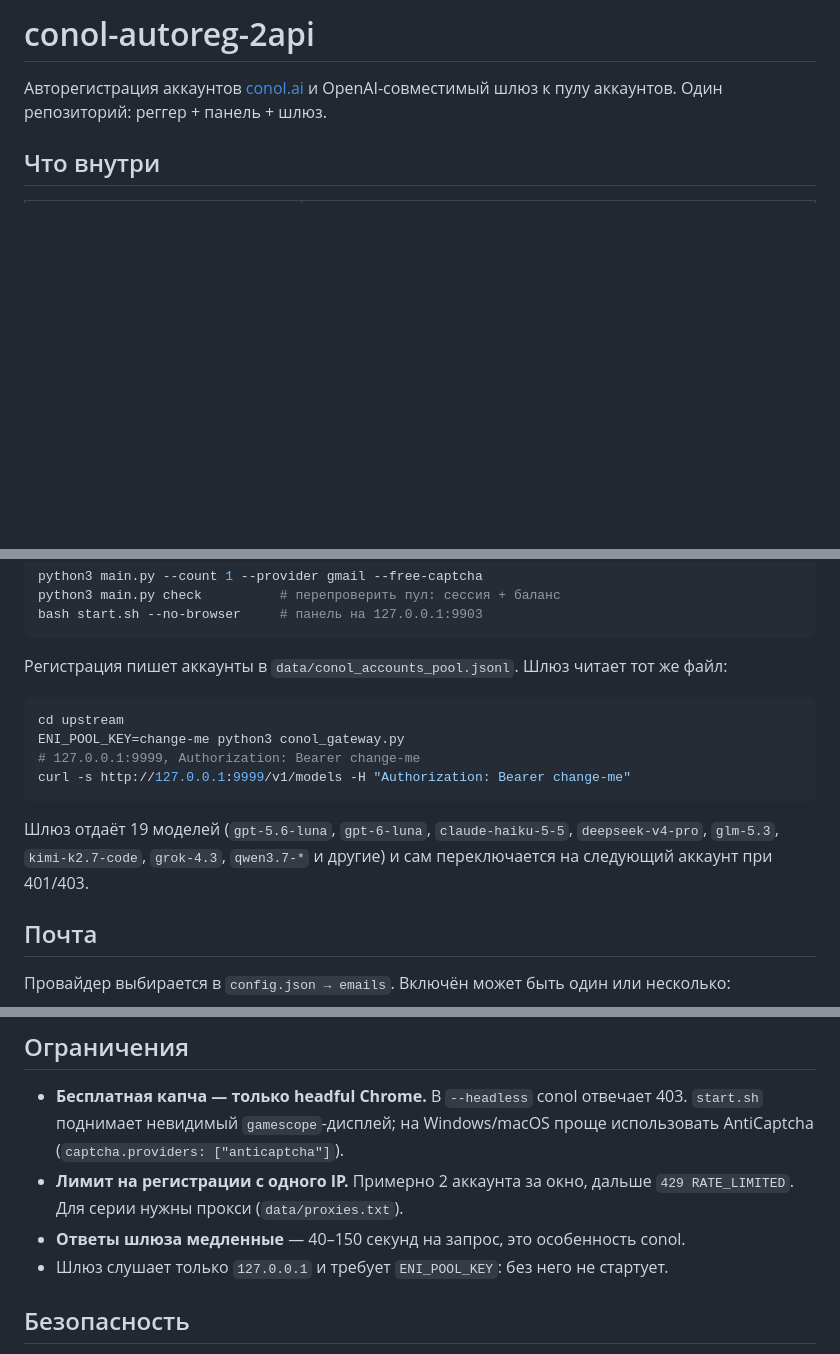
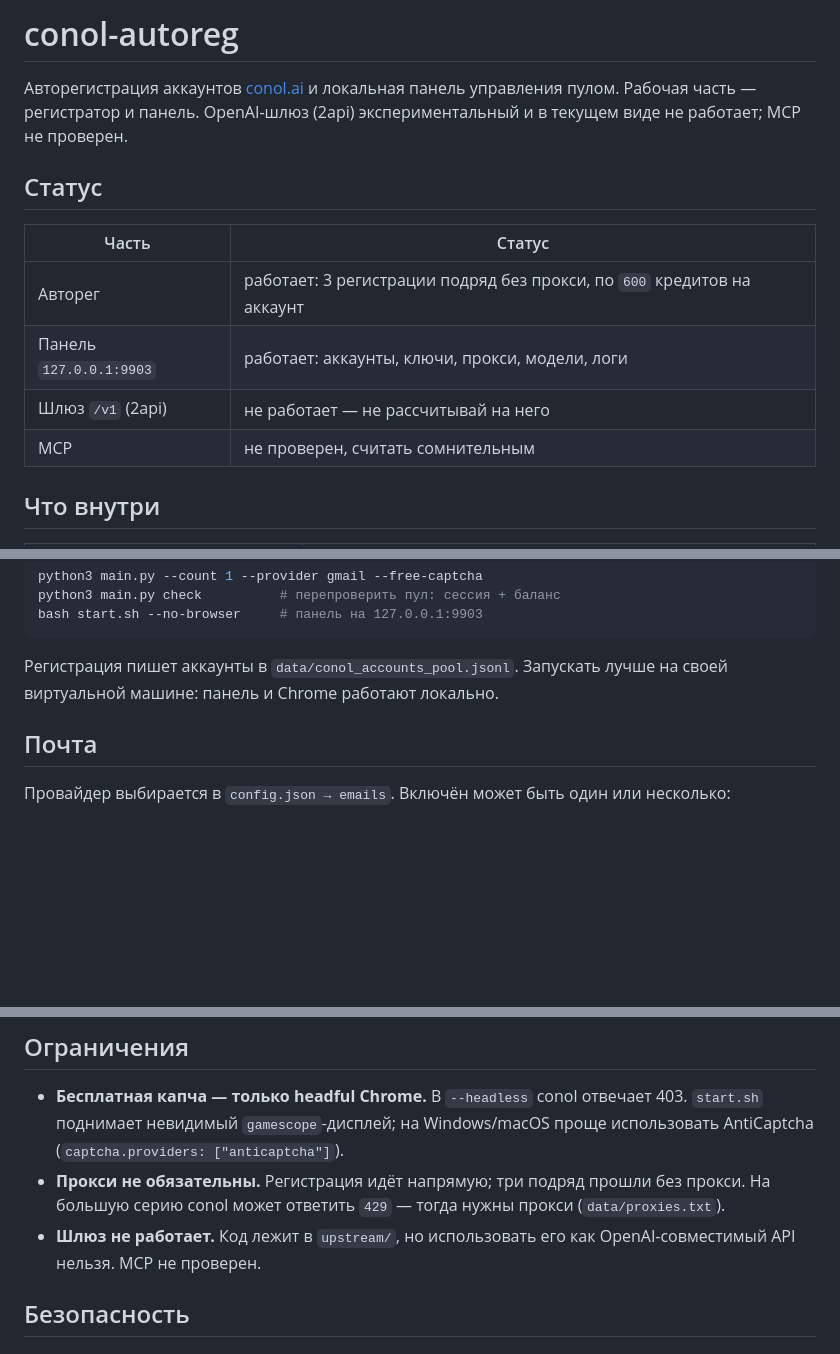
Before and after one commit to CatchSheikhMarket/conol-autoreg, a Markdown page: README.md, 3 parts joined by grey strips. Drawn GitHub-style; blank space fills up the shorter version.

Commit message:
README: честный статус — авторег и панель работают, шлюз/2api нет, MCP не проверен

````diff
--- a/README.md
+++ b/README.md
@@ -1,7 +1,17 @@
-# conol-autoreg-2api
+# conol-autoreg
 
-Авторегистрация аккаунтов [conol.ai](https://conol.ai) и OpenAI-совместимый шлюз
-к пулу аккаунтов. Один репозиторий: реггер + панель + шлюз.
+Авторегистрация аккаунтов [conol.ai](https://conol.ai) и локальная панель управления
+пулом. Рабочая часть — регистратор и панель. OpenAI-шлюз (2api) экспериментальный
+и в текущем виде не работает; MCP не проверен.
+
+## Статус
+
+| Часть | Статус |
+|---|---|
+| Авторег | работает: 3 регистрации подряд без прокси, по `600` кредитов на аккаунт |
+| Панель `127.0.0.1:9903` | работает: аккаунты, ключи, прокси, модели, логи |
+| Шлюз `/v1` (2api) | не работает — не рассчитывай на него |
+| MCP | не проверен, считать сомнительным |
 
 ## Что внутри
 
@@ -39,18 +49,8 @@ python3 main.py check          # перепроверить пул: сессия
 bash start.sh --no-browser     # панель на 127.0.0.1:9903
 ```
 
-Регистрация пишет аккаунты в `data/conol_accounts_pool.jsonl`. Шлюз читает тот же файл:
-
-```bash
-cd upstream
-ENI_POOL_KEY=change-me python3 conol_gateway.py
-# 127.0.0.1:9999, Authorization: Bearer change-me
-curl -s http://127.0.0.1:9999/v1/models -H "Authorization: Bearer change-me"
-```
-
-Шлюз отдаёт 19 моделей (`gpt-5.6-luna`, `gpt-6-luna`, `claude-haiku-5-5`, `deepseek-v4-pro`,
-`glm-5.3`, `kimi-k2.7-code`, `grok-4.3`, `qwen3.7-*` и другие) и сам переключается
-на следующий аккаунт при 401/403.
+Регистрация пишет аккаунты в `data/conol_accounts_pool.jsonl`. Запускать лучше на
+своей виртуальной машине: панель и Chrome работают локально.
 
 ## Почта
 
@@ -70,10 +70,11 @@ curl -s http://127.0.0.1:9999/v1/models -H "Authorization: Bearer change-me"
 - **Бесплатная капча — только headful Chrome.** В `--headless` conol отвечает 403.
   `start.sh` поднимает невидимый `gamescope`-дисплей; на Windows/macOS проще
   использовать AntiCaptcha (`captcha.providers: ["anticaptcha"]`).
-- **Лимит на регистрации с одного IP.** Примерно 2 аккаунта за окно, дальше
-  `429 RATE_LIMITED`. Для серии нужны прокси (`data/proxies.txt`).
-- **Ответы шлюза медленные** — 40–150 секунд на запрос, это особенность conol.
-- Шлюз слушает только `127.0.0.1` и требует `ENI_POOL_KEY`: без него не стартует.
+- **Прокси не обязательны.** Регистрация идёт напрямую; три подряд прошли без
+  прокси. На большую серию conol может ответить `429` — тогда нужны прокси
+  (`data/proxies.txt`).
+- **Шлюз не работает.** Код лежит в `upstream/`, но использовать его как
+  OpenAI-совместимый API нельзя. MCP не проверен.
 
 ## Безопасность
 
````
Also changed, not shown: other parts of README.md (+2 -2 lines).
